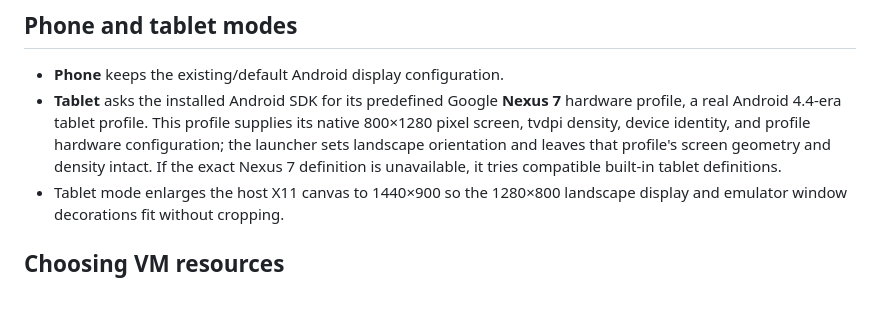
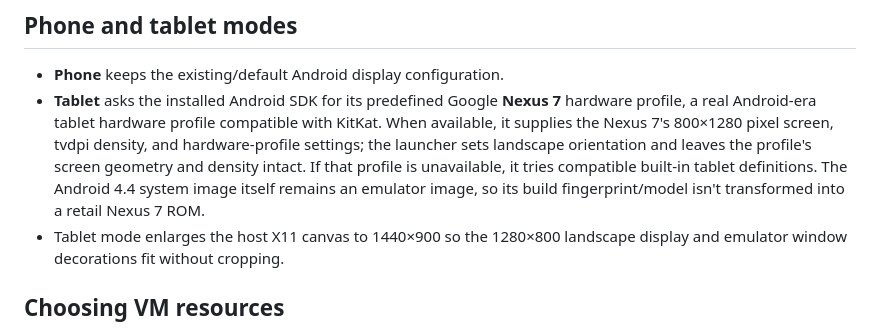
Before and after one commit to GoingTo2014/androidvm, a Markdown page: README.md, the part around the change. Drawn GitHub-style; blank space fills up the shorter version.

Commit message:
Clarify limits of tablet hardware profile

```diff
--- a/README.md
+++ b/README.md
@@ -30,7 +30,7 @@ The workflow is manual-only. Phone mode is the default. Default resources are 20
 ## Phone and tablet modes
 
 - **Phone** keeps the existing/default Android display configuration.
-- **Tablet** asks the installed Android SDK for its predefined Google **Nexus 7** hardware profile, a real Android 4.4-era tablet profile. This profile supplies its native 800×1280 pixel screen, tvdpi density, device identity, and profile hardware configuration; the launcher sets landscape orientation and leaves that profile's screen geometry and density intact. If the exact Nexus 7 definition is unavailable, it tries compatible built-in tablet definitions.
+- **Tablet** asks the installed Android SDK for its predefined Google **Nexus 7** hardware profile, a real Android-era tablet hardware profile compatible with KitKat. When available, it supplies the Nexus 7's 800×1280 pixel screen, tvdpi density, and hardware-profile settings; the launcher sets landscape orientation and leaves the profile's screen geometry and density intact. If that profile is unavailable, it tries compatible built-in tablet definitions. The Android 4.4 system image itself remains an emulator image, so its build fingerprint/model isn't transformed into a retail Nexus 7 ROM.
 - Tablet mode enlarges the host X11 canvas to 1440×900 so the 1280×800 landscape display and emulator window decorations fit without cropping.
 
 ## Choosing VM resources
```
